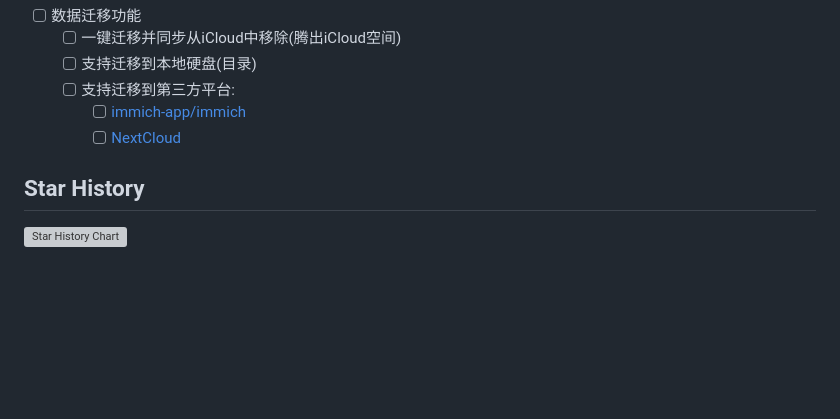
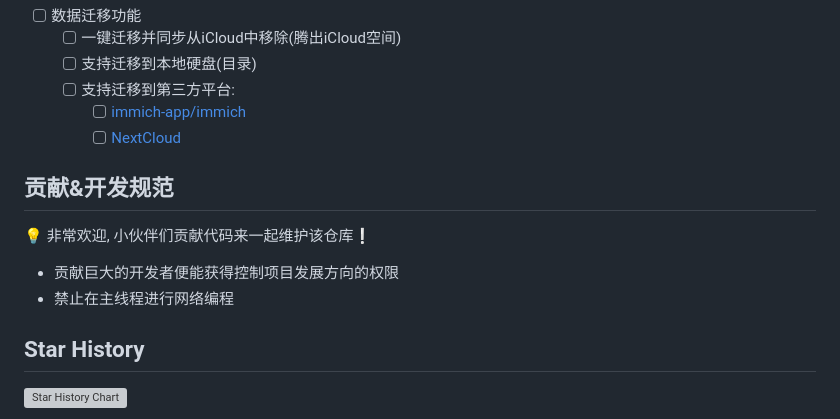
Before and after one commit to Haoke98/iCloudDesktop, a Markdown page: README.zh.md, the part around the change. Rendered like a GitHub page; blank space fills up the shorter version; grey boxes are pictures that could not be loaded.

```diff
--- a/README.zh.md
+++ b/README.zh.md
@@ -145,6 +145,11 @@ api.iphone.location()
     * [ ] [immich-app/immich](https://github.com/immich-app/immich)
     * [ ] [NextCloud](https://github.com/nextcloud)
 
+## 贡献&开发规范
+💡 非常欢迎, 小伙伴们贡献代码来一起维护该仓库❕
+* 贡献巨大的开发者便能获得控制项目发展方向的权限
+* 禁止在主线程进行网络编程
+
 ## Star History
 
 <a href="https://star-history.com/#haoke98/icloud-killer&Date">
```
Also changed, not shown: README.md (+6 -0 lines).
